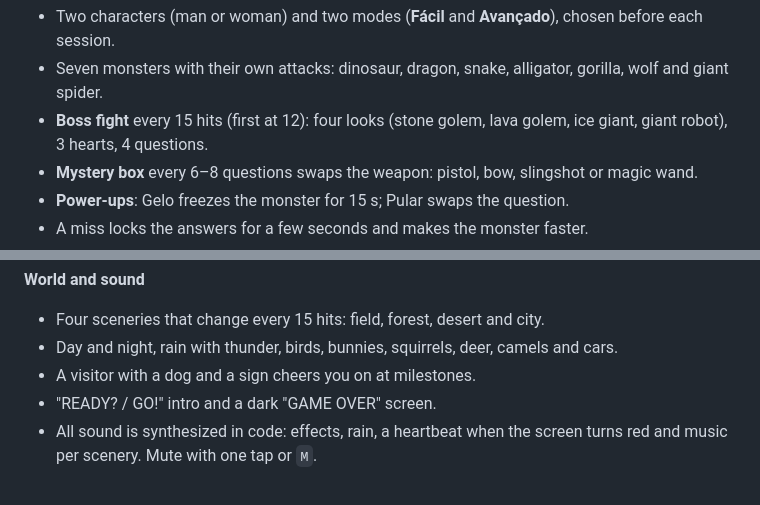
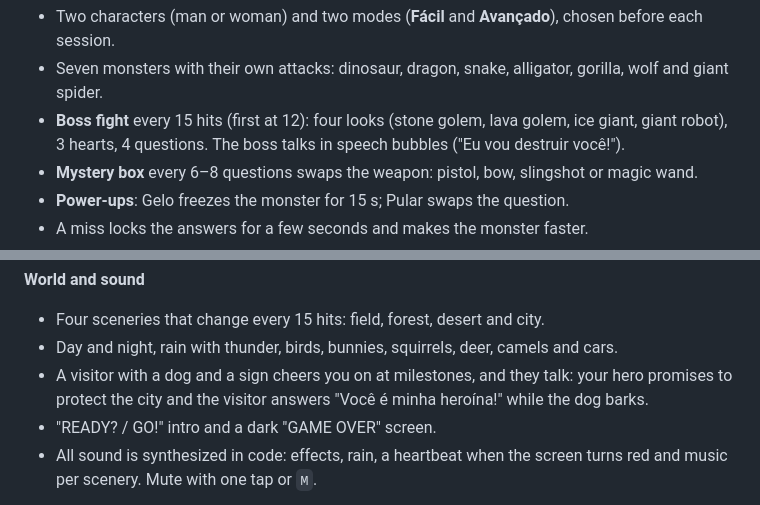
Before and after one commit to iWIPER/awscloudquest, a Markdown page: README.md, 2 parts joined by grey strips. Rendered like a GitHub page.

Commit message:
docs: describe the speech bubbles and the duel layout check

```diff
--- a/README.md
+++ b/README.md
@@ -76,7 +76,7 @@ Tip: on a phone, use the browser's "Add to Home Screen" to open the game like an
 
 - Two characters (man or woman) and two modes (**Fácil** and **Avançado**), chosen before each session.
 - Seven monsters with their own attacks: dinosaur, dragon, snake, alligator, gorilla, wolf and giant spider.
-- **Boss fight** every 15 hits (first at 12): four looks (stone golem, lava golem, ice giant, giant robot), 3 hearts, 4 questions.
+- **Boss fight** every 15 hits (first at 12): four looks (stone golem, lava golem, ice giant, giant robot), 3 hearts, 4 questions. The boss talks in speech bubbles ("Eu vou destruir você!").
 - **Mystery box** every 6–8 questions swaps the weapon: pistol, bow, slingshot or magic wand.
 - **Power-ups**: Gelo freezes the monster for 15 s; Pular swaps the question.
 - A miss locks the answers for a few seconds and makes the monster faster.
@@ -92,7 +92,7 @@ Tip: on a phone, use the browser's "Add to Home Screen" to open the game like an
 
 - Four sceneries that change every 15 hits: field, forest, desert and city.
 - Day and night, rain with thunder, birds, bunnies, squirrels, deer, camels and cars.
-- A visitor with a dog and a sign cheers you on at milestones.
+- A visitor with a dog and a sign cheers you on at milestones, and they talk: your hero promises to protect the city and the visitor answers "Você é minha heroína!" while the dog barks.
 - "READY? / GO!" intro and a dark "GAME OVER" screen.
 - All sound is synthesized in code: effects, rain, a heartbeat when the screen turns red and music per scenery. Mute with one tap or `M`.
 
```
Also changed, not shown: CHANGELOG.md (+1 -0 lines), docs/ARCHITECTURE.md (+1 -1 lines).
